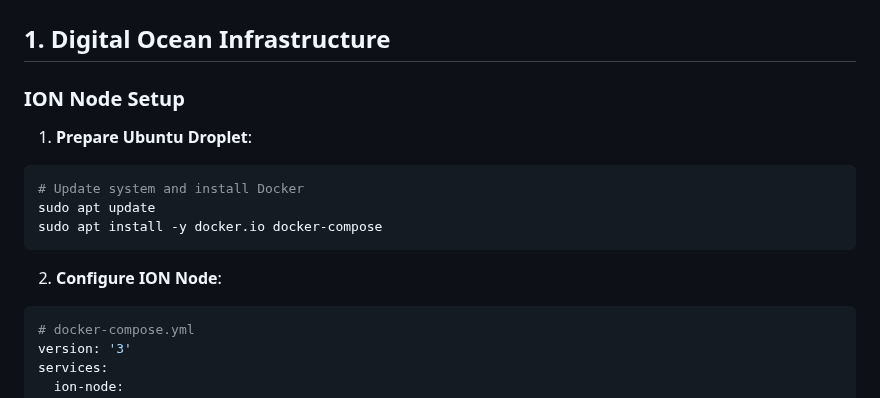
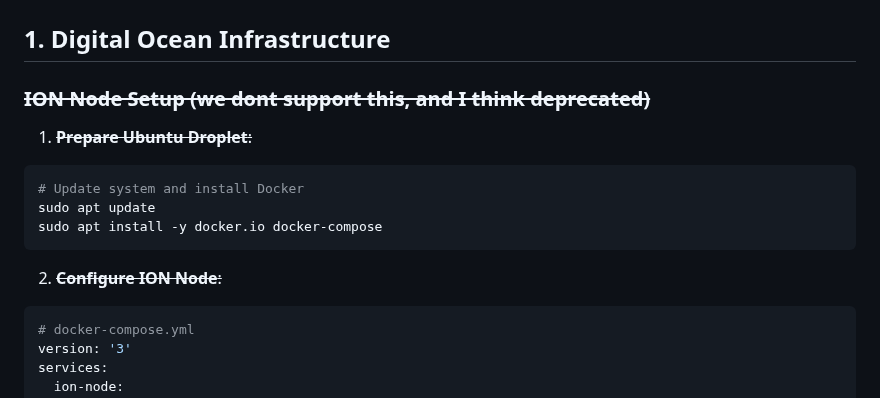
Before and after one commit to Cloudstrucc/cs-identity, a Markdown page: VID.md, the part around one of its changes. GitHub-like rendering.

Commit message:
strike out ion

````diff
--- a/VID.md
+++ b/VID.md
@@ -807,9 +807,9 @@ az policy validate \
 
 ## 1. Digital Ocean Infrastructure
 
-### ION Node Setup
+### ~~ION Node Setup (we dont support this, and I think deprecated)~~
 
-1. **Prepare Ubuntu Droplet**:
+1. ~~**Prepare Ubuntu Droplet**:~~
 
 ```bash
 # Update system and install Docker
@@ -817,7 +817,7 @@ sudo apt update
 sudo apt install -y docker.io docker-compose
 ```
 
-2. **Configure ION Node**:
+2. ~~**Configure ION Node**:~~
 
 ```yaml
 # docker-compose.yml
````
Also changed, not shown: other parts of VID.md (+1 -1 lines).
